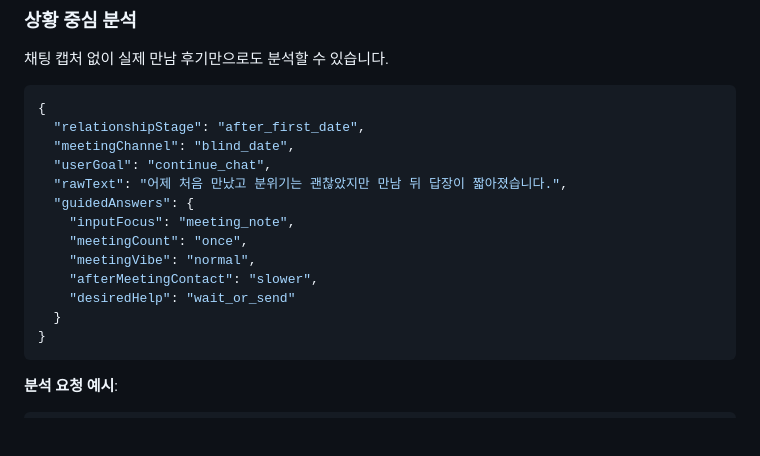
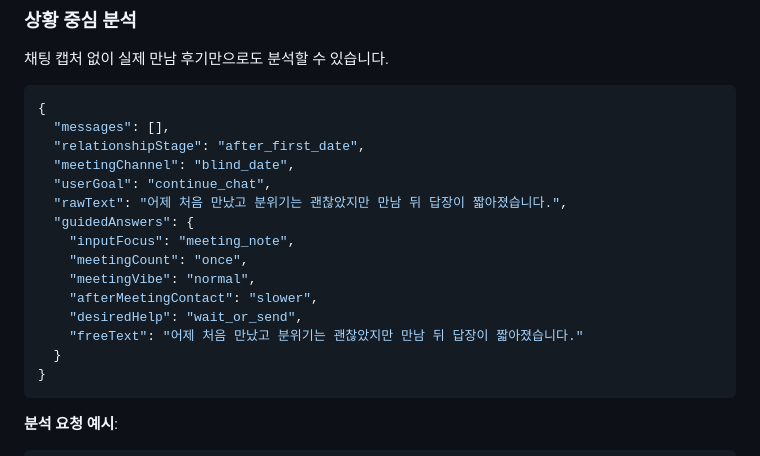
Before and after one commit to jean202/signalmate, a Markdown page: landing-page-nextjs/README.md, the part around the change. Rendered like a GitHub page; blank space fills up the shorter version.

Commit message:
docs: update situation-first README example

````diff
--- a/landing-page-nextjs/README.md
+++ b/landing-page-nextjs/README.md
@@ -314,6 +314,7 @@ UI에서는 상황 중심 입력을 보낼 때 보통 `messages: []`와 `guidedA
 
 ```json
 {
+  "messages": [],
   "relationshipStage": "after_first_date",
   "meetingChannel": "blind_date",
   "userGoal": "continue_chat",
@@ -323,7 +324,8 @@ UI에서는 상황 중심 입력을 보낼 때 보통 `messages: []`와 `guidedA
     "meetingCount": "once",
     "meetingVibe": "normal",
     "afterMeetingContact": "slower",
-    "desiredHelp": "wait_or_send"
+    "desiredHelp": "wait_or_send",
+    "freeText": "어제 처음 만났고 분위기는 괜찮았지만 만남 뒤 답장이 짧아졌습니다."
   }
 }
 ```
````
Also changed, not shown: .superpowers/sdd/final-review-fix-report.md (added, +39 -0 lines).
